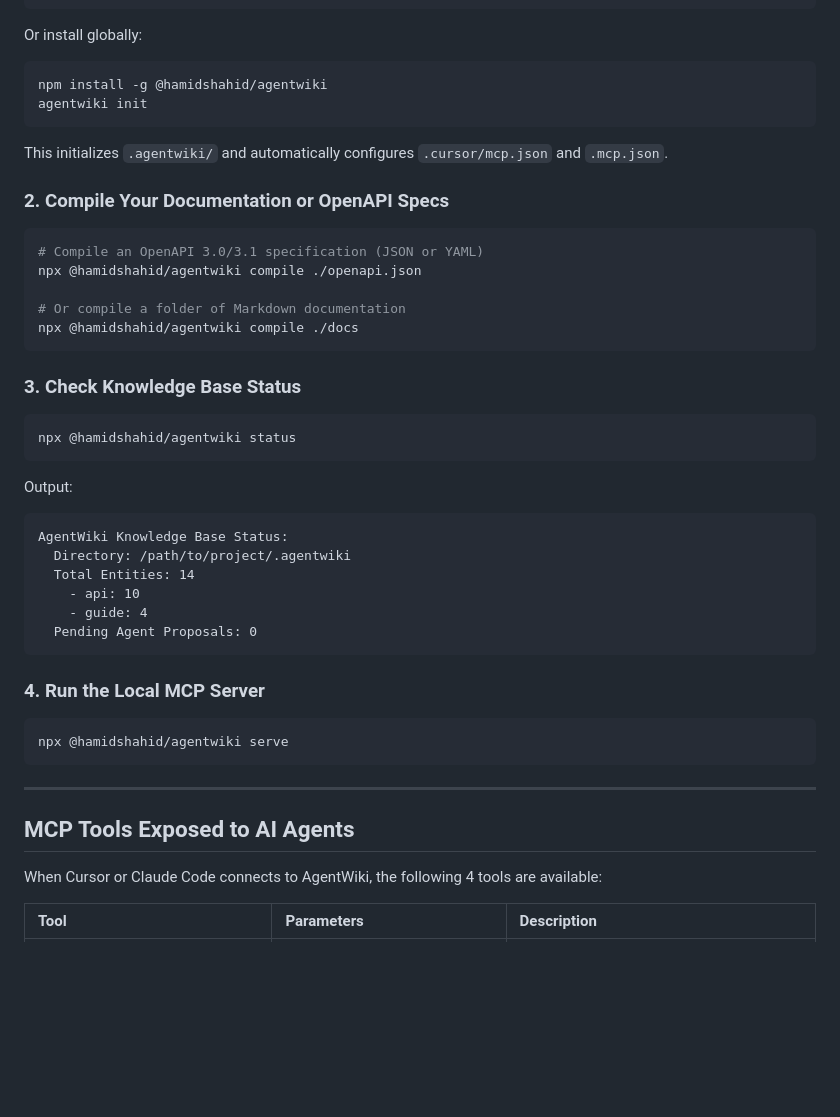
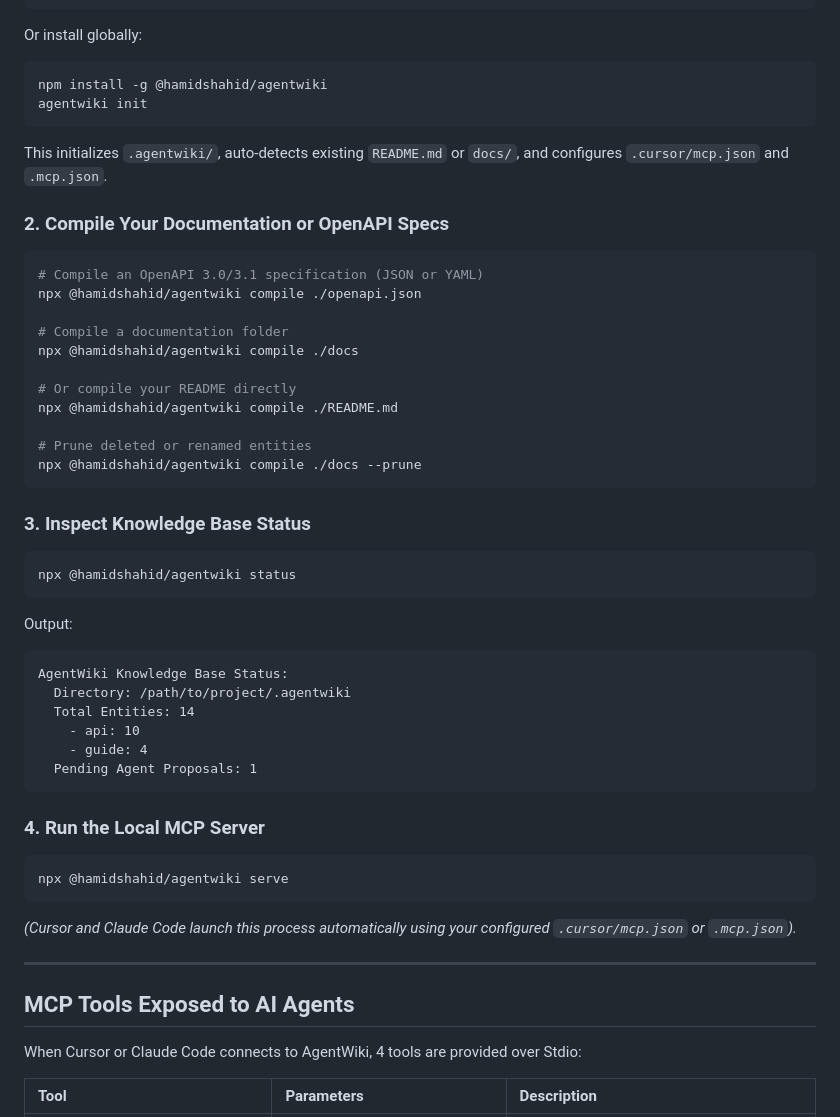
Before and after one commit to Hamidcodedot/agentwiki, a Markdown page: README.md, the part around one of its changes. Rendered like a GitHub page; blank space fills up the shorter version.

````diff
--- a/README.md
+++ b/README.md
@@ -37,18 +57,24 @@ Or install globally:
 npm install -g @hamidshahid/agentwiki
 agentwiki init
 ```
-This initializes `.agentwiki/` and automatically configures `.cursor/mcp.json` and `.mcp.json`.
+This initializes `.agentwiki/`, auto-detects existing `README.md` or `docs/`, and configures `.cursor/mcp.json` and `.mcp.json`.
 
 ### 2. Compile Your Documentation or OpenAPI Specs
 ```bash
 # Compile an OpenAPI 3.0/3.1 specification (JSON or YAML)
 npx @hamidshahid/agentwiki compile ./openapi.json
 
-# Or compile a folder of Markdown documentation
+# Compile a documentation folder
 npx @hamidshahid/agentwiki compile ./docs
+
+# Or compile your README directly
+npx @hamidshahid/agentwiki compile ./README.md
+
+# Prune deleted or renamed entities
+npx @hamidshahid/agentwiki compile ./docs --prune
 ```
 
-### 3. Check Knowledge Base Status
+### 3. Inspect Knowledge Base Status
 ```bash
 npx @hamidshahid/agentwiki status
 ```
@@ -59,19 +85,20 @@ AgentWiki Knowledge Base Status:
   Total Entities: 14
     - api: 10
     - guide: 4
-  Pending Agent Proposals: 0
+  Pending Agent Proposals: 1
 ```
 
 ### 4. Run the Local MCP Server
 ```bash
 npx @hamidshahid/agentwiki serve
 ```
+*(Cursor and Claude Code launch this process automatically using your configured `.cursor/mcp.json` or `.mcp.json`).*
 
 ---
 
 ## MCP Tools Exposed to AI Agents
 
-When Cursor or Claude Code connects to AgentWiki, the following 4 tools are available:
+When Cursor or Claude Code connects to AgentWiki, 4 tools are provided over Stdio:
 
 | Tool | Parameters | Description |
 | :--- | :--- | :--- |
````
Also changed, not shown: other parts of README.md (+59 -19 lines).
